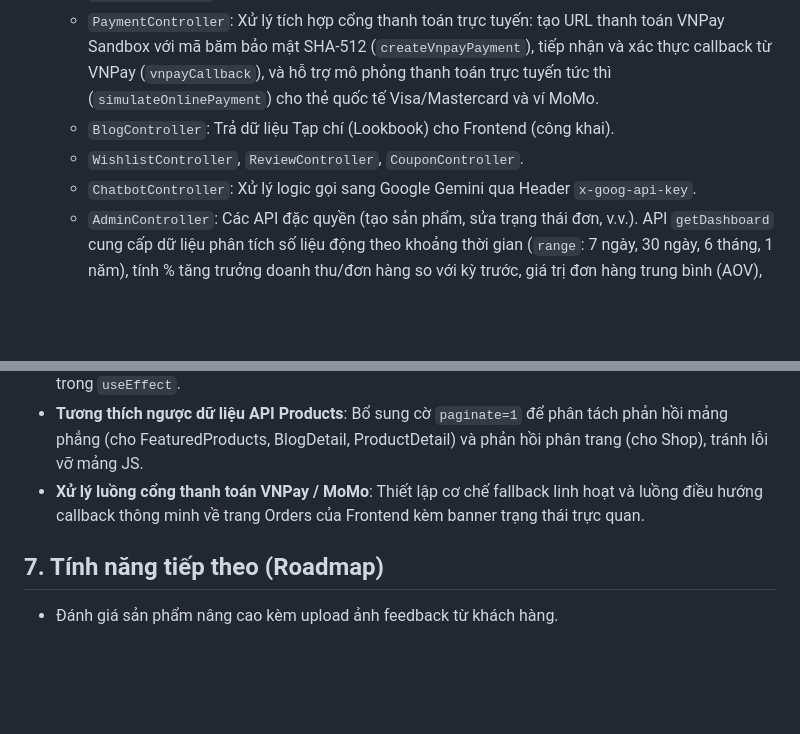
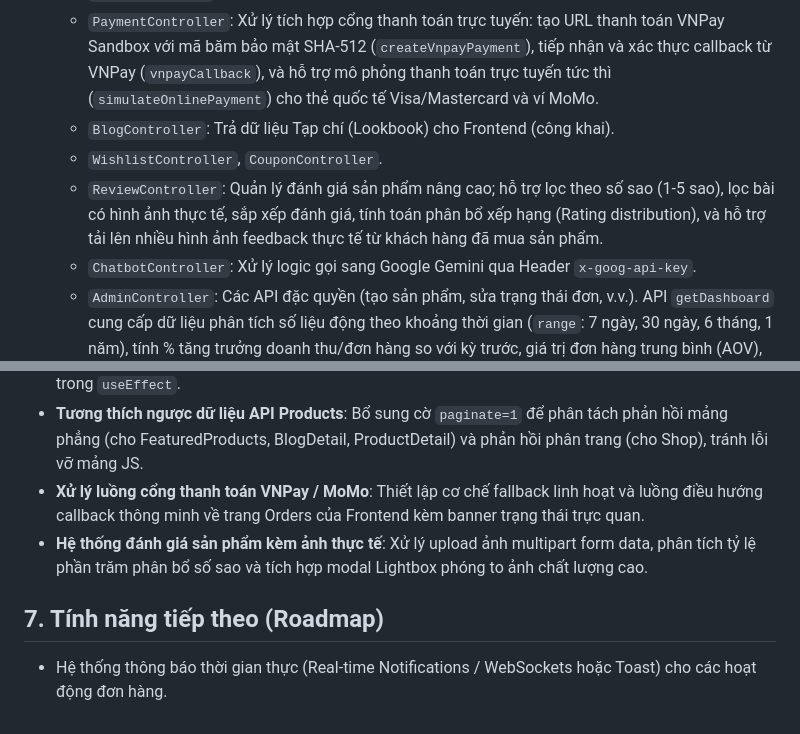
Before and after one commit to vancuong2k4/TVC-Shop, a Markdown page: project_workflow.md, 2 parts joined by grey strips. Rendered like a GitHub page; blank space fills up the shorter version.

Commit message:
docs: document advanced product reviews architecture in project_workflow.md

```diff
--- a/project_workflow.md
+++ b/project_workflow.md
@@ -53,7 +53,8 @@
   - `OrderController`: Đặt hàng, xem lịch sử.
   - `PaymentController`: Xử lý tích hợp cổng thanh toán trực tuyến: tạo URL thanh toán VNPay Sandbox với mã băm bảo mật SHA-512 (`createVnpayPayment`), tiếp nhận và xác thực callback từ VNPay (`vnpayCallback`), và hỗ trợ mô phỏng thanh toán trực tuyến tức thì (`simulateOnlinePayment`) cho thẻ quốc tế Visa/Mastercard và ví MoMo.
   - `BlogController`: Trả dữ liệu Tạp chí (Lookbook) cho Frontend (công khai).
-  - `WishlistController`, `ReviewController`, `CouponController`.
+  - `WishlistController`, `CouponController`.
+  - `ReviewController`: Quản lý đánh giá sản phẩm nâng cao; hỗ trợ lọc theo số sao (1-5 sao), lọc bài có hình ảnh thực tế, sắp xếp đánh giá, tính toán phân bổ xếp hạng (Rating distribution), và hỗ trợ tải lên nhiều hình ảnh feedback thực tế từ khách hàng đã mua sản phẩm.
   - `ChatbotController`: Xử lý logic gọi sang Google Gemini qua Header `x-goog-api-key`.
   - `AdminController`: Các API đặc quyền (tạo sản phẩm, sửa trạng thái đơn, v.v.). API `getDashboard` cung cấp dữ liệu phân tích số liệu động theo khoảng thời gian (`range`: 7 ngày, 30 ngày, 6 tháng, 1 năm), tính % tăng trưởng doanh thu/đơn hàng so với kỳ trước, giá trị đơn hàng trung bình (AOV), thống kê biểu đồ doanh thu dạng Area/Bar, tỷ lệ trạng thái đơn hàng, Top 5 sản phẩm bán chạy nhất kèm doanh thu từng món, và danh sách đơn hàng gần đây.
 
@@ -64,6 +65,7 @@
 - **Infinite Loop ở AuthCallback**: Fix lỗi vòng lặp re-render ở `GoogleCallback.jsx` bằng cách ép tải lại trang bằng `window.location.href` thay vì `navigate` của React Router và bỏ dependency `login` trong `useEffect`.
 - **Tương thích ngược dữ liệu API Products**: Bổ sung cờ `paginate=1` để phân tách phản hồi mảng phẳng (cho FeaturedProducts, BlogDetail, ProductDetail) và phản hồi phân trang (cho Shop), tránh lỗi vỡ mảng JS.
 - **Xử lý luồng cổng thanh toán VNPay / MoMo**: Thiết lập cơ chế fallback linh hoạt và luồng điều hướng callback thông minh về trang Orders của Frontend kèm banner trạng thái trực quan.
+- **Hệ thống đánh giá sản phẩm kèm ảnh thực tế**: Xử lý upload ảnh multipart form data, phân tích tỷ lệ phần trăm phân bổ số sao và tích hợp modal Lightbox phóng to ảnh chất lượng cao.
 
 ## 7. Tính năng tiếp theo (Roadmap)
-- Đánh giá sản phẩm nâng cao kèm upload ảnh feedback từ khách hàng.
+- Hệ thống thông báo thời gian thực (Real-time Notifications / WebSockets hoặc Toast) cho các hoạt động đơn hàng.
```
